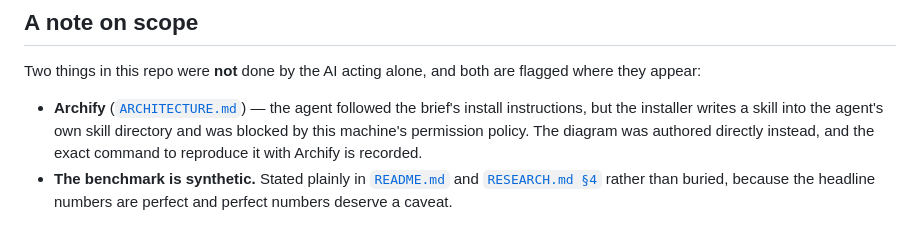
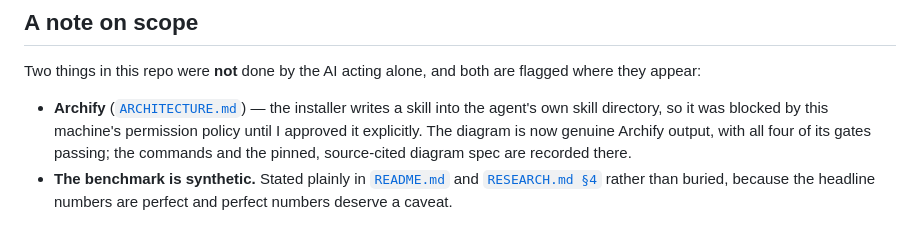
Before and after one commit to vikas-06978/pcb-missing-part-inspector, a Markdown page: AI_COLLAB.md, the part around the change. Drawn GitHub-style.

```diff
--- a/AI_COLLAB.md
+++ b/AI_COLLAB.md
@@ -295,11 +295,11 @@ into the sharpness-equalisation step, and took false alarms to zero.
 Two things in this repo were **not** done by the AI acting alone, and both are
 flagged where they appear:
 
-- **Archify** ([`ARCHITECTURE.md`](ARCHITECTURE.md)) — the agent followed the
-  brief's install instructions, but the installer writes a skill into the
-  agent's own skill directory and was blocked by this machine's permission
-  policy. The diagram was authored directly instead, and the exact command to
-  reproduce it with Archify is recorded.
+- **Archify** ([`ARCHITECTURE.md`](ARCHITECTURE.md)) — the installer writes a
+  skill into the agent's own skill directory, so it was blocked by this
+  machine's permission policy until I approved it explicitly. The diagram is
+  now genuine Archify output, with all four of its gates passing; the commands
+  and the pinned, source-cited diagram spec are recorded there.
 - **The benchmark is synthetic.** Stated plainly in
   [`README.md`](README.md) and [`RESEARCH.md §4`](RESEARCH.md) rather than
   buried, because the headline numbers are perfect and perfect numbers deserve
```
Also changed, not shown: ARCHITECTURE.md (+45 -18 lines), docs/architecture.png (added), 3 other files.
